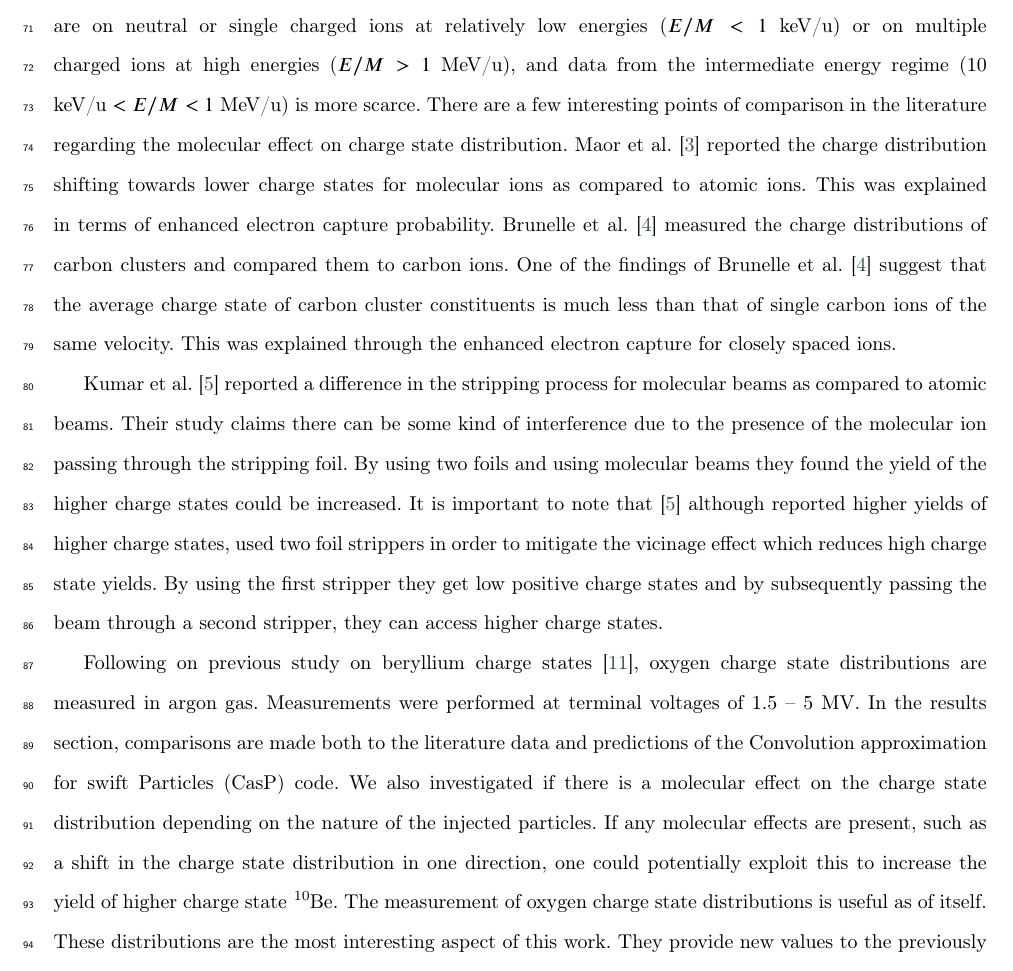
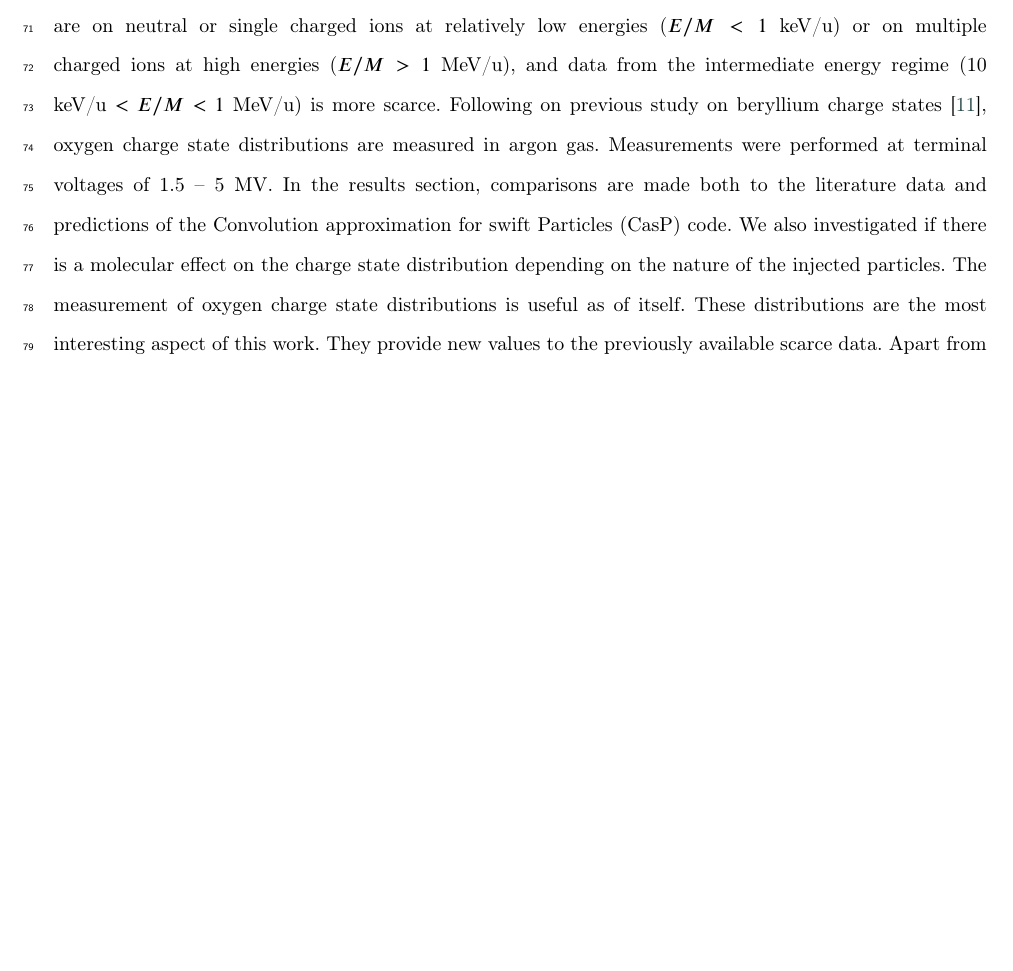
Before and after one commit to basiledelweiss/OChargeStatePaperv06May1243, a LaTeX paper (main.tex): part of page 3 of 16 before the commit and part of page 3 of 15 after it, cut so that both start at the same text, the shorter picture padded with empty space. Compiled offline with pdfLaTeX; a LaTeX package or settings file that is missing is left out.

Commit message:
removed intro

```diff
--- a/main.tex
+++ b/main.tex
@@ -282,14 +282,10 @@ Measuring different yields for injecting atomic or molecular oxygen ions might i
 
 
 % 6.  has similar studies been done before and what has been learned?
-Unfortunately, all the previous measurements of O charge state distributions in gases employed atomic ions only \cite{Hubbard1955,preikschat1966charge,Liu2014}. The great majority of published experimental data on charge exchange cross sections are on neutral or single charged ions at relatively low energies ($E/M< 1$~keV/u) or on multiple charged ions at high energies ($E/M> 1$~MeV/u), and data from the intermediate energy regime (10 keV/u~$<E/M<1$~MeV/u) is more scarce. There are a few interesting points of comparison in the literature regarding the molecular effect on charge state distribution. Maor et al. \cite{maor1985charge} reported the charge distribution shifting towards lower charge states for molecular ions as compared to atomic ions. This was explained in terms of enhanced electron capture probability. Brunelle et al. \cite{brunelle1999reduced} measured the charge distributions of carbon clusters and compared them to carbon ions. One of the findings of Brunelle et al. \cite{brunelle1999reduced} suggest that the average charge state of carbon cluster constituents is much less than that of single carbon ions of the same velocity.  This was explained through the enhanced electron capture for closely spaced ions.
-
-Kumar et al. \cite{kumar2011charge} reported a difference in the stripping process for molecular beams as compared to atomic beams. Their study claims there can be some kind of interference due to the presence of the molecular ion passing through the stripping foil. By using two foils and using molecular beams they found the yield of the higher charge states could be increased. It is important to note that \cite{kumar2011charge} although reported higher yields of higher charge states, used two foil strippers in order to mitigate the vicinage effect which reduces high charge state yields. By using the first stripper they get low positive charge states and by subsequently passing the beam through a second stripper, they can access higher charge states.
-
-% 7.  what will be done in this work, and why this is interesting?
+Unfortunately, all the previous measurements of O charge state distributions in gases employed atomic ions only \cite{Hubbard1955,preikschat1966charge,Liu2014}. The great majority of published experimental data on charge exchange cross sections are on neutral or single charged ions at relatively low energies ($E/M< 1$~keV/u) or on multiple charged ions at high energies ($E/M> 1$~MeV/u), and data from the intermediate energy regime (10 keV/u~$<E/M<1$~MeV/u) is more scarce.
 Following on previous study on beryllium charge states \cite{gonsalves2020charge}, oxygen charge state distributions are measured in argon gas. Measurements were performed at terminal voltages of 1.5 – 5~MV. In the results section, comparisons are made both to the literature data and predictions of the Convolution approximation for swift Particles (CasP) code. We also investigated if there is a molecular effect on the charge state distribution depending on the nature of the injected particles.
 % 8.  how do we wish to profit from our results?
-If any molecular effects are present, such as a shift in the charge state distribution in one direction, one could potentially exploit this to increase the yield of higher charge state \ce{^{10}Be}. The measurement of oxygen charge state distributions is useful as of itself. These distributions are the most interesting aspect of this work. They provide new values to the previously available scarce data. Apart from their use in gas-filled heavy-ion spectrometers used in nuclear physics, they are useful for Be AMS facilities as measurement of \ce{^{17} O^{+5} } yield is used to determine stable \ce{^{9}Be} yield by injecting \ce{^{9}Be^{17}O^{-}} simultaneously.
+The measurement of oxygen charge state distributions is useful as of itself. These distributions are the most interesting aspect of this work. They provide new values to the previously available scarce data. Apart from their use in gas-filled heavy-ion spectrometers used in nuclear physics, they are useful for Be AMS facilities as measurement of \ce{^{17} O^{+5} } yield is used to determine stable \ce{^{9}Be} yield by injecting \ce{^{9}Be^{17}O^{-}} simultaneously.
 
 
 \section{Experimental methods}
```
Also changed, not shown: main.pdf.
